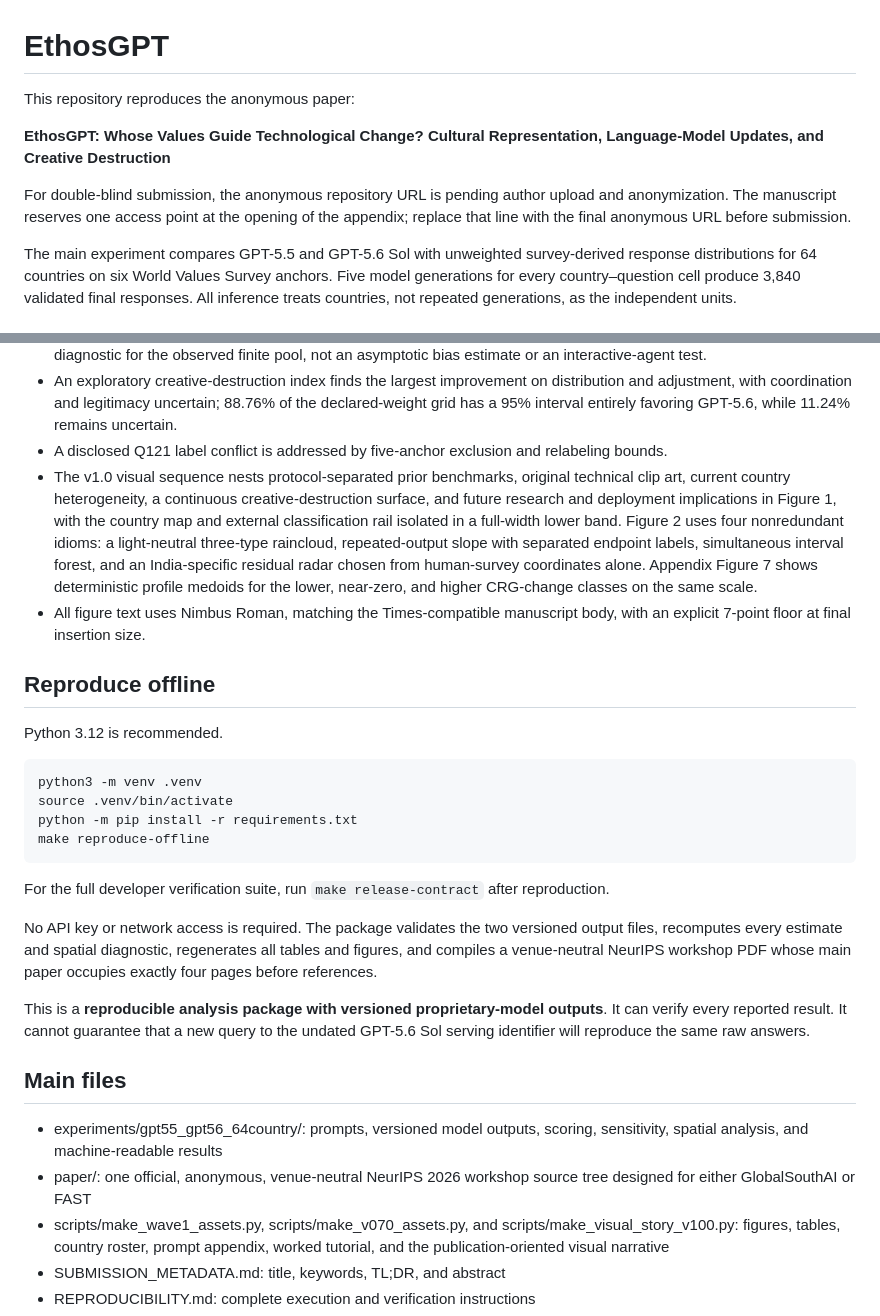
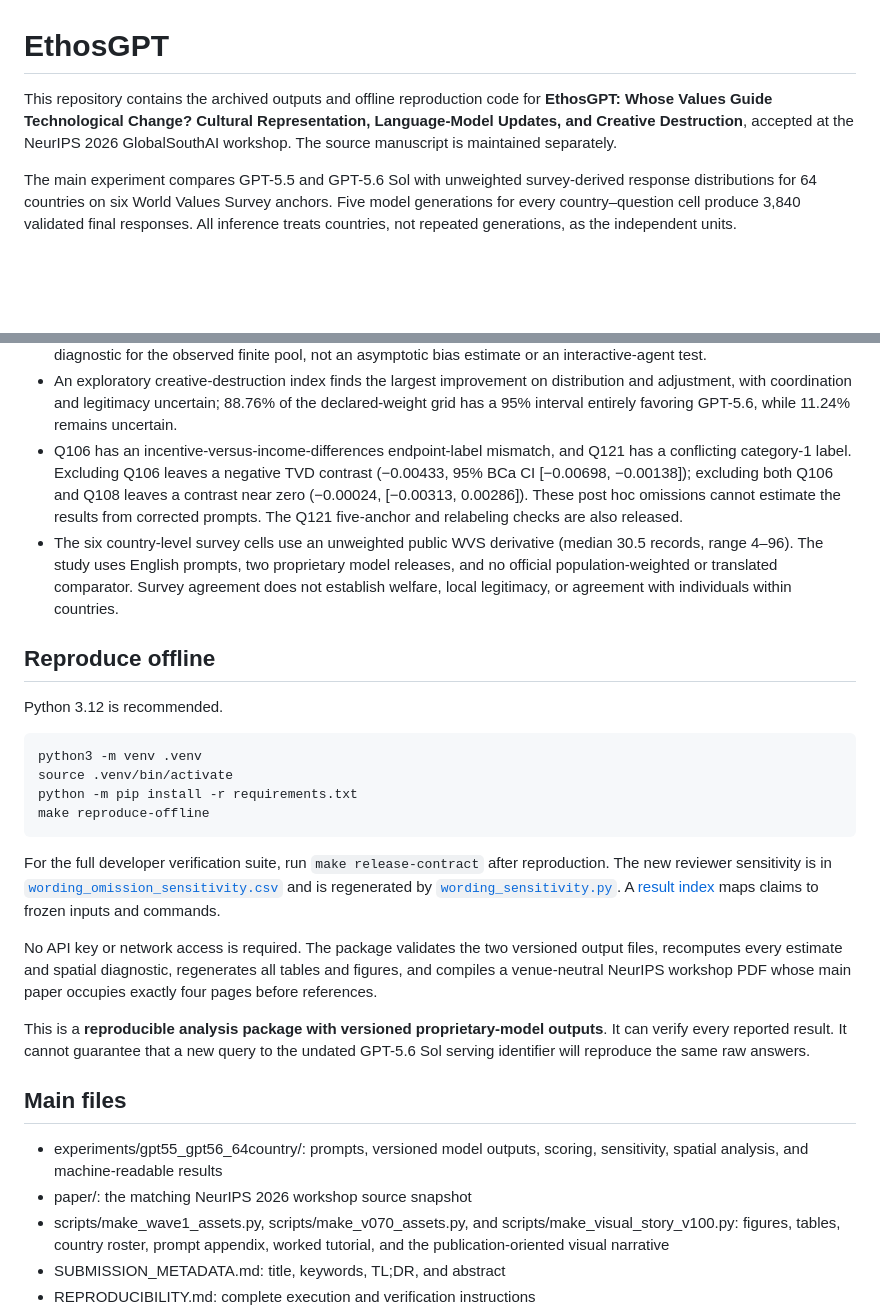
Before and after one commit to sunshineluyao/EthosGPT-v2, a Markdown page: README.md, 2 parts joined by grey strips. Rendered like a GitHub page; blank space fills up the shorter version.

Commit message:
Document bounded reviewer findings and direct offline reproduction

```diff
--- a/README.md
+++ b/README.md
@@ -1,14 +1,9 @@
 # EthosGPT
 
-This repository reproduces the anonymous paper:
-
+This repository contains the archived outputs and offline reproduction code for
 **EthosGPT: Whose Values Guide Technological Change? Cultural Representation,
-Language-Model Updates, and Creative Destruction**
-
-For double-blind submission, the anonymous repository URL is pending author
-upload and anonymization. The manuscript reserves one access point at the
-opening of the appendix; replace that line with the final anonymous URL before
-submission.
+Language-Model Updates, and Creative Destruction**, accepted at the NeurIPS 2026
+GlobalSouthAI workshop. The source manuscript is maintained separately.
 
 The main experiment compares GPT-5.5 and GPT-5.6 Sol with unweighted
 survey-derived response distributions for 64 countries on six World Values
@@ -33,20 +28,17 @@ generations, as the independent units.
   distribution and adjustment, with coordination and legitimacy uncertain;
   88.76% of the declared-weight grid has a 95% interval entirely favoring
   GPT-5.6, while 11.24% remains uncertain.
-- A disclosed Q121 label conflict is addressed by five-anchor exclusion and
-  relabeling bounds.
-- The v1.0 visual sequence nests protocol-separated prior benchmarks, original
-  technical clip art, current country heterogeneity, a continuous
-  creative-destruction surface, and future research and deployment implications
-  in Figure 1, with the country map and external classification rail isolated
-  in a full-width lower band.
-  Figure 2 uses four nonredundant idioms: a light-neutral three-type raincloud,
-  repeated-output slope with separated endpoint labels, simultaneous interval
-  forest, and an India-specific residual radar chosen from human-survey
-  coordinates alone. Appendix Figure 7 shows deterministic profile medoids for
-  the lower, near-zero, and higher CRG-change classes on the same scale.
-- All figure text uses Nimbus Roman, matching the Times-compatible manuscript
-  body, with an explicit 7-point floor at final insertion size.
+- Q106 has an incentive-versus-income-differences endpoint-label mismatch, and
+  Q121 has a conflicting category-1 label. Excluding Q106 leaves a negative TVD
+  contrast (−0.00433, 95% BCa CI [−0.00698, −0.00138]); excluding both Q106
+  and Q108 leaves a contrast near zero (−0.00024, [−0.00313, 0.00286]).
+  These post hoc omissions cannot estimate the results from corrected prompts.
+  The Q121 five-anchor and relabeling checks are also released.
+- The six country-level survey cells use an unweighted public WVS derivative
+  (median 30.5 records, range 4–96). The study uses English prompts, two
+  proprietary model releases, and no official population-weighted or translated
+  comparator. Survey agreement does not establish welfare, local legitimacy,
+  or agreement with individuals within countries.
 
 ## Reproduce offline
 
@@ -58,6 +50,11 @@ Python 3.12 is recommended.
     make reproduce-offline
 
 For the full developer verification suite, run `make release-contract` after reproduction.
+The new reviewer sensitivity is in
+[`wording_omission_sensitivity.csv`](experiments/gpt55_gpt56_64country/results/wording_omission_sensitivity.csv)
+and is regenerated by
+[`wording_sensitivity.py`](experiments/gpt55_gpt56_64country/wording_sensitivity.py).
+A [result index](docs/result_index.md) maps claims to frozen inputs and commands.
 
 No API key or network access is required. The package validates the two versioned
 output files, recomputes every estimate and spatial diagnostic, regenerates all
@@ -73,8 +70,7 @@ answers.
 
 - experiments/gpt55_gpt56_64country/: prompts, versioned model outputs, scoring,
   sensitivity, spatial analysis, and machine-readable results
-- paper/: one official, anonymous, venue-neutral NeurIPS 2026 workshop source
-  tree designed for either GlobalSouthAI or FAST
+- paper/: the matching NeurIPS 2026 workshop source snapshot
 - scripts/make_wave1_assets.py, scripts/make_v070_assets.py, and
   scripts/make_visual_story_v100.py: figures, tables, country roster, prompt appendix,
   worked tutorial, and the publication-oriented visual narrative
```
